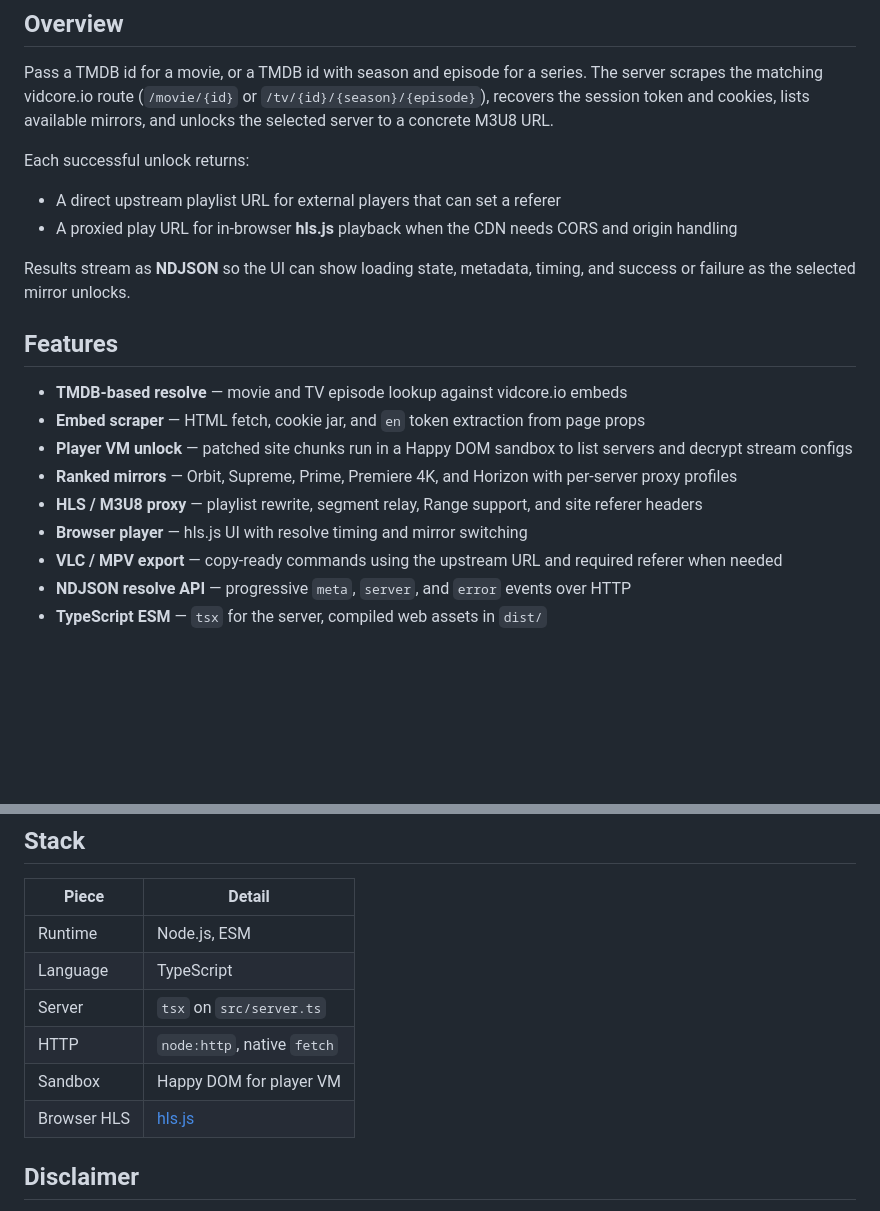
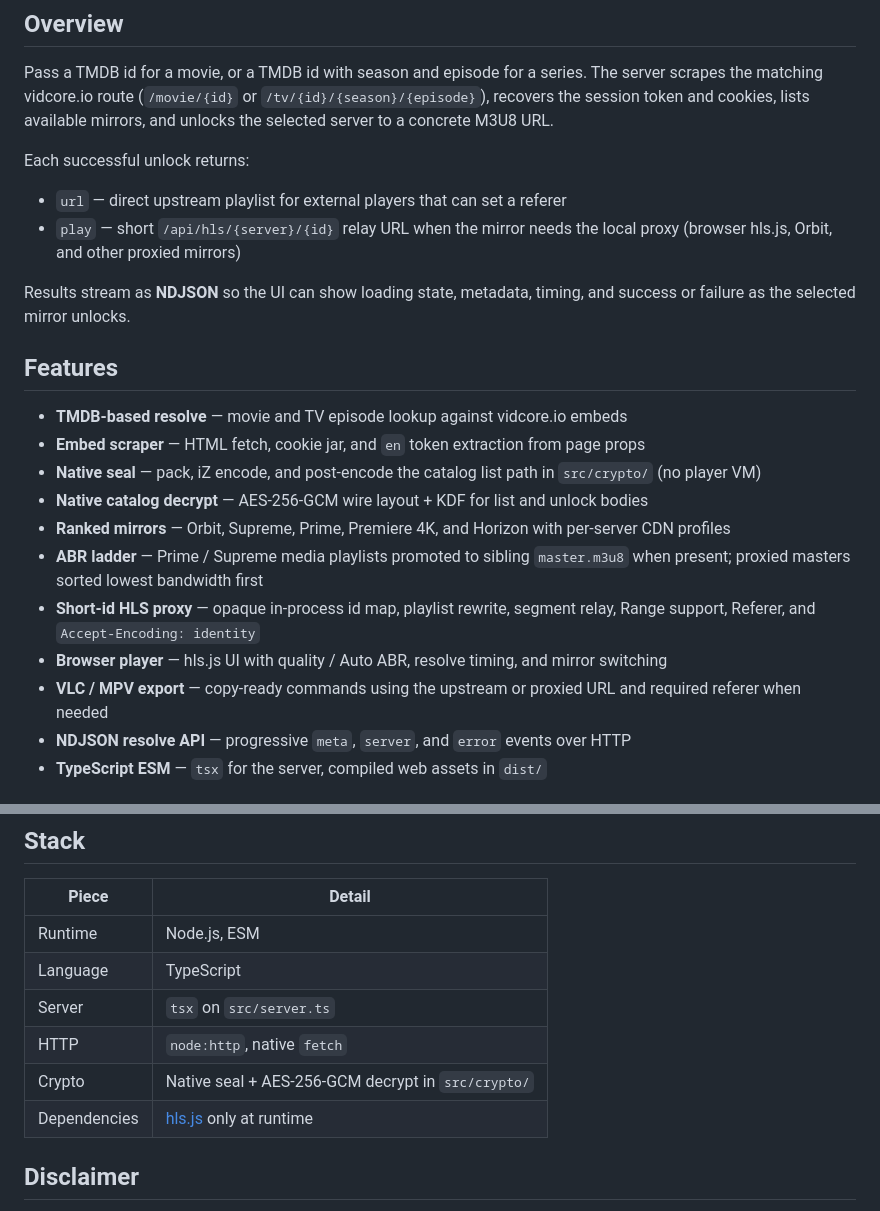
Before and after one commit to sharoon7171/vidcore-io-stream-resolver, a Markdown page: README.md, 2 parts joined by grey strips. Rendered like a GitHub page; blank space fills up the shorter version.

```diff
--- a/README.md
+++ b/README.md
@@ -24,8 +24,8 @@ Pass a TMDB id for a movie, or a TMDB id with season and episode for a series. T
 
 Each successful unlock returns:
 
-- A direct upstream playlist URL for external players that can set a referer
-- A proxied play URL for in-browser **hls.js** playback when the CDN needs CORS and origin handling
+- `url` — direct upstream playlist for external players that can set a referer
+- `play` — short `/api/hls/{server}/{id}` relay URL when the mirror needs the local proxy (browser hls.js, Orbit, and other proxied mirrors)
 
 Results stream as **NDJSON** so the UI can show loading state, metadata, timing, and success or failure as the selected mirror unlocks.
 
@@ -33,11 +33,13 @@ Results stream as **NDJSON** so the UI can show loading state, metadata, timing,
 
 - **TMDB-based resolve** — movie and TV episode lookup against vidcore.io embeds
 - **Embed scraper** — HTML fetch, cookie jar, and `en` token extraction from page props
-- **Player VM unlock** — patched site chunks run in a Happy DOM sandbox to list servers and decrypt stream configs
-- **Ranked mirrors** — Orbit, Supreme, Prime, Premiere 4K, and Horizon with per-server proxy profiles
-- **HLS / M3U8 proxy** — playlist rewrite, segment relay, Range support, and site referer headers
-- **Browser player** — hls.js UI with resolve timing and mirror switching
-- **VLC / MPV export** — copy-ready commands using the upstream URL and required referer when needed
+- **Native seal** — pack, iZ encode, and post-encode the catalog list path in `src/crypto/` (no player VM)
+- **Native catalog decrypt** — AES-256-GCM wire layout + KDF for list and unlock bodies
+- **Ranked mirrors** — Orbit, Supreme, Prime, Premiere 4K, and Horizon with per-server CDN profiles
+- **ABR ladder** — Prime / Supreme media playlists promoted to sibling `master.m3u8` when present; proxied masters sorted lowest bandwidth first
+- **Short-id HLS proxy** — opaque in-process id map, playlist rewrite, segment relay, Range support, Referer, and `Accept-Encoding: identity`
+- **Browser player** — hls.js UI with quality / Auto ABR, resolve timing, and mirror switching
+- **VLC / MPV export** — copy-ready commands using the upstream or proxied URL and required referer when needed
 - **NDJSON resolve API** — progressive `meta`, `server`, and `error` events over HTTP
 - **TypeScript ESM** — `tsx` for the server, compiled web assets in `dist/`
 
@@ -216,8 +225,8 @@ Override `VIDCORE_ORIGIN` only when pointing at a compatible vidcore.io host. Sc
 | Language | TypeScript |
 | Server | `tsx` on `src/server.ts` |
 | HTTP | `node:http`, native `fetch` |
-| Sandbox | Happy DOM for player VM |
-| Browser HLS | [hls.js](https://github.com/video-dev/hls.js/) |
+| Crypto | Native seal + AES-256-GCM decrypt in `src/crypto/` |
+| Dependencies | [hls.js](https://github.com/video-dev/hls.js/) only at runtime |
 
 ## Disclaimer
 
```
Also changed, not shown: other parts of README.md (+33 -26 lines).
